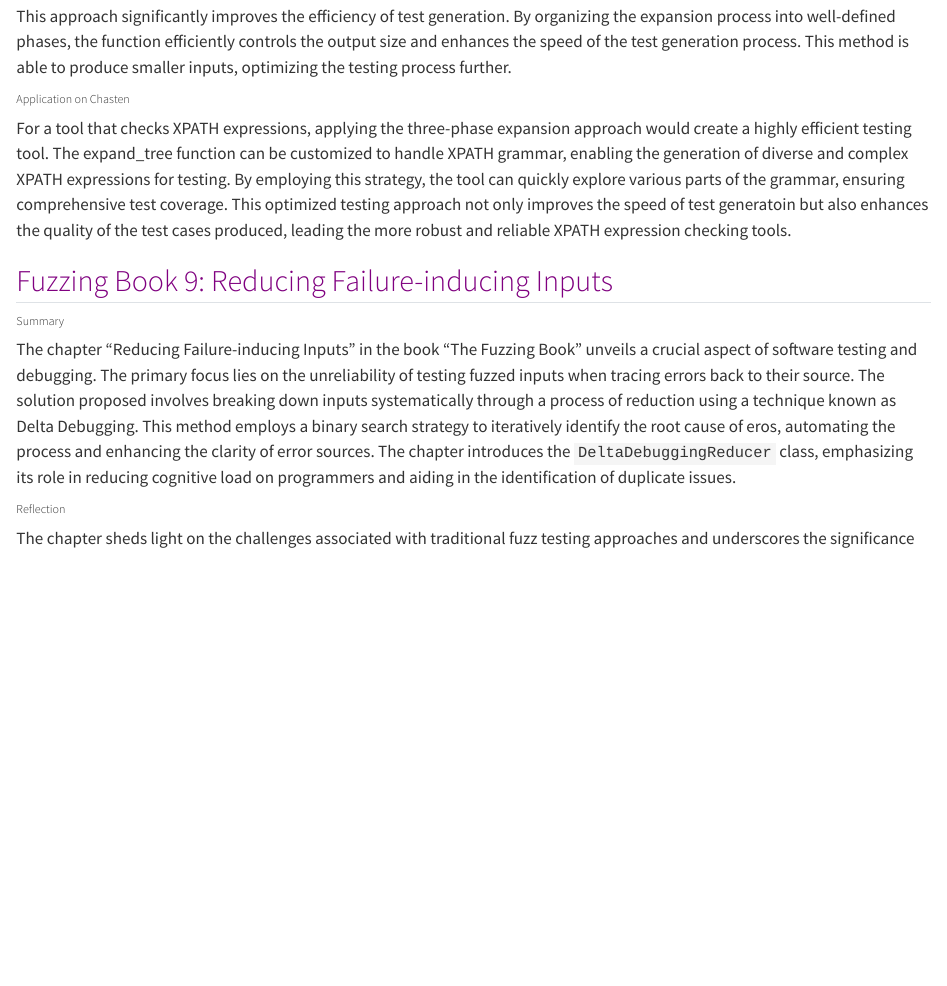
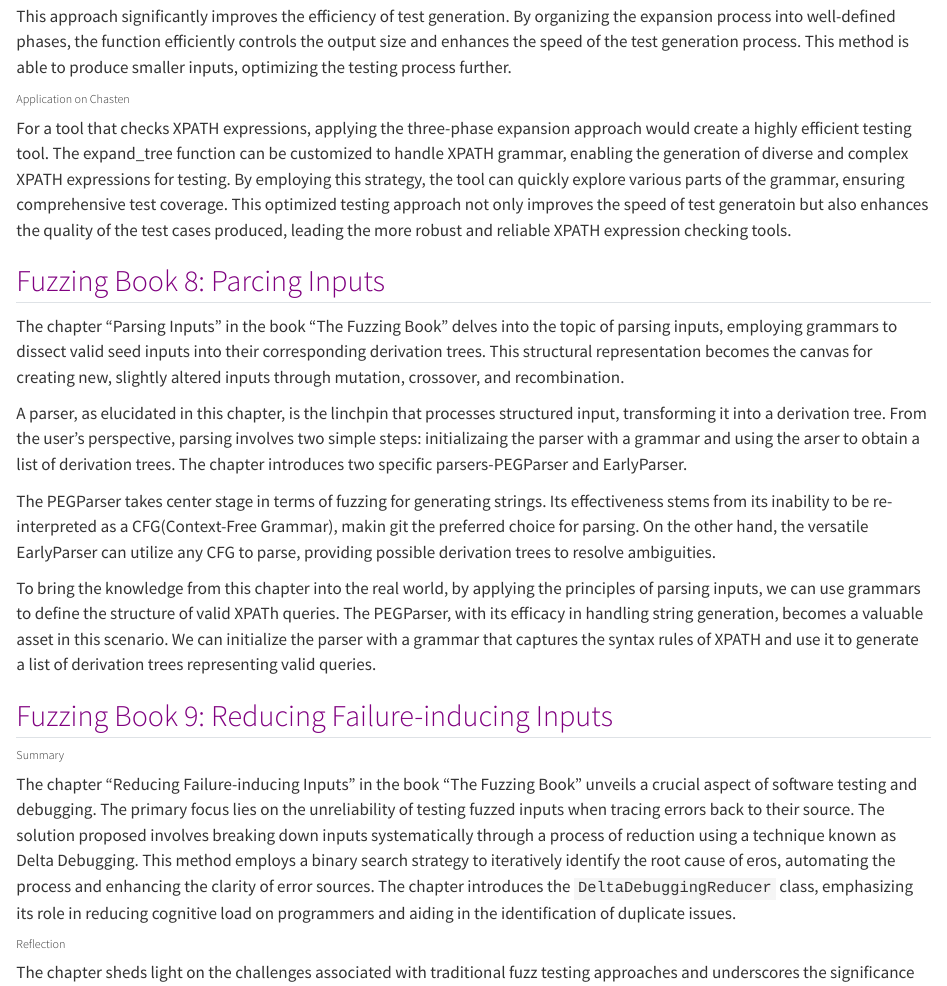
Before and after one commit to Jaclynpqc/JaclynPham_website, a Quarto document (blog.qmd): the page in a window 1100 px wide, from 12110 px down. Rendered offline with R 4.5, knitr and Pandoc in place of Quarto, with nearby package versions.

Commit message:
feat: FB8

```diff
--- a/blog.qmd
+++ b/blog.qmd
@@ -378,6 +378,18 @@ This approach significantly improves the efficiency of test generation. By organ
 For a tool that checks XPATH expressions, applying the three-phase expansion approach would create a highly efficient testing tool. The expand_tree function can be customized to handle XPATH grammar, enabling the generation of diverse and complex XPATH expressions for testing.
 By employing this strategy, the tool can quickly explore various parts of the grammar, ensuring comprehensive test coverage. This optimized testing approach not only improves the speed of test generatoin but also enhances the quality of the test cases produced, leading the more robust and reliable XPATH expression checking tools.
 
+<h2 style="color:purple"> Fuzzing Book 8: Parcing Inputs </h2>
+
+The chapter “Parsing Inputs” in the book “The Fuzzing Book” delves into the topic of parsing inputs, employing grammars to dissect valid seed inputs into their corresponding derivation trees. This structural representation becomes the canvas for creating new, slightly altered inputs through mutation, crossover, and recombination.
+
+A parser, as elucidated in this chapter, is the linchpin that processes structured input, transforming it into a derivation tree. From the user’s perspective, parsing involves two simple steps: initializaing the parser with a grammar and using the arser to obtain a list of derivation trees.  The chapter introduces two specific parsers-PEGParser and EarlyParser.
+
+The PEGParser takes center stage in terms of fuzzing for generating strings. Its effectiveness stems from its inability to be re-interpreted as a CFG(Context-Free Grammar), makin git the preferred choice for parsing. On the other hand, the versatile EarlyParser can utilize any CFG to parse, providing possible derivation trees to resolve ambiguities.
+
+To bring the knowledge from this chapter into the real world, by applying the principles of parsing inputs, we can use grammars to define the structure of valid XPATh queries. The PEGParser, with its efficacy in handling string generation, becomes a valuable asset in this scenario. We can initialize the parser with a grammar that captures the syntax rules of XPATH and use it to generate a list of derivation trees representing valid queries.
+
+
+
 <h2 style="color:purple"> Fuzzing Book 9: Reducing Failure-inducing Inputs </h2>
 
 
```
